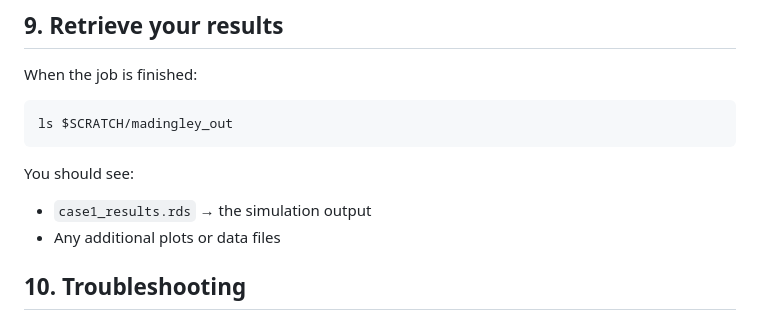
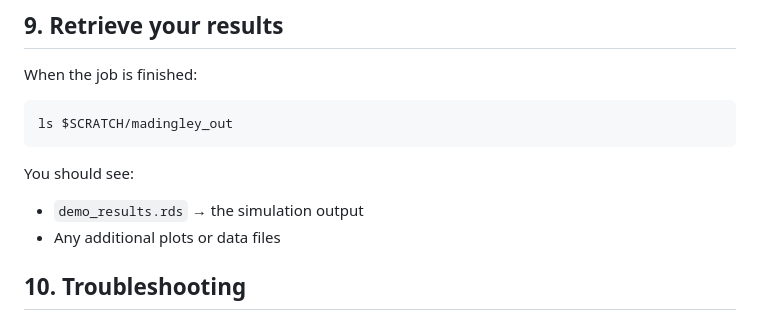
Before and after one commit to bios2/biodiversity_modelling_2025, a Markdown page: vignettes/getting_started_madingleyr_on_HPC.md, the part around the change. Drawn GitHub-style.

Commit message:
HPC guide path clarificaitons

```diff
--- a/vignettes/getting_started_madingleyr_on_HPC.md
+++ b/vignettes/getting_started_madingleyr_on_HPC.md
@@ -161,7 +161,7 @@ ls $SCRATCH/madingley_out
 
 You should see:
 
-* `case1_results.rds` → the simulation output
+* `demo_results.rds` → the simulation output
 * Any additional plots or data files
 
 
```
